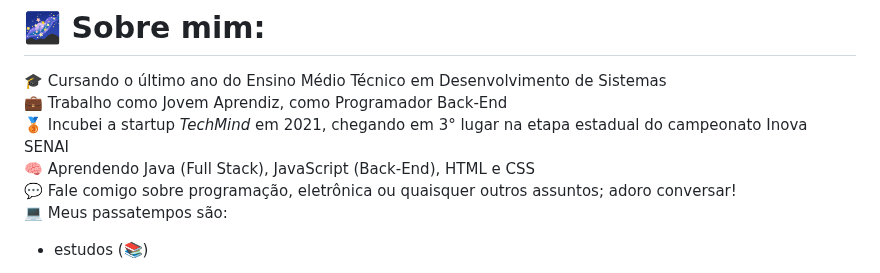
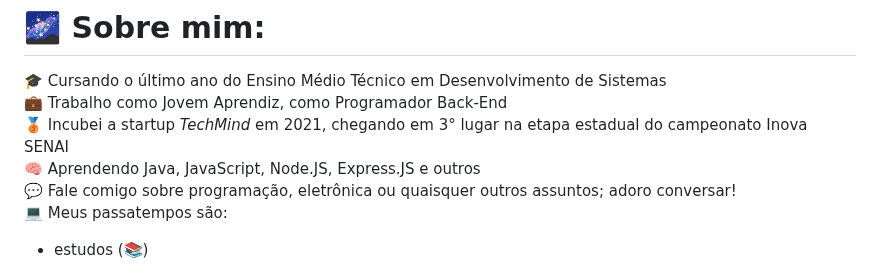
Before and after one commit to Pedroo-Nietoo/Pedroo-Nietoo, a Markdown page: README.md, the part around the change. GitHub-like rendering.

```diff
--- a/README.md
+++ b/README.md
@@ -13,7 +13,7 @@
 🎓 Cursando o último ano do Ensino Médio Técnico em Desenvolvimento de Sistemas<br>
 💼 Trabalho como Jovem Aprendiz, como Programador Back-End<br>
 🥉 Incubei a startup _TechMind_ em 2021, chegando em 3° lugar na etapa estadual do campeonato Inova SENAI<br>
-🧠 Aprendendo Java (Full Stack), JavaScript (Back-End), HTML e CSS<br>
+🧠 Aprendendo Java, JavaScript, Node.JS, Express.JS e outros<br>
 💬 Fale comigo sobre programação, eletrônica ou quaisquer outros assuntos; adoro conversar!<br>
 💻 Meus passatempos são:
 - estudos (📚)
```
